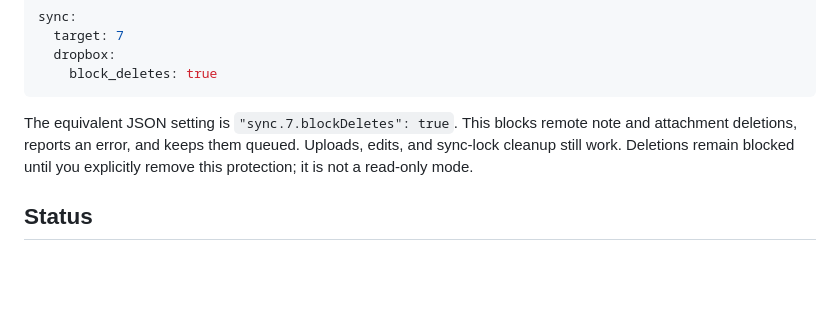
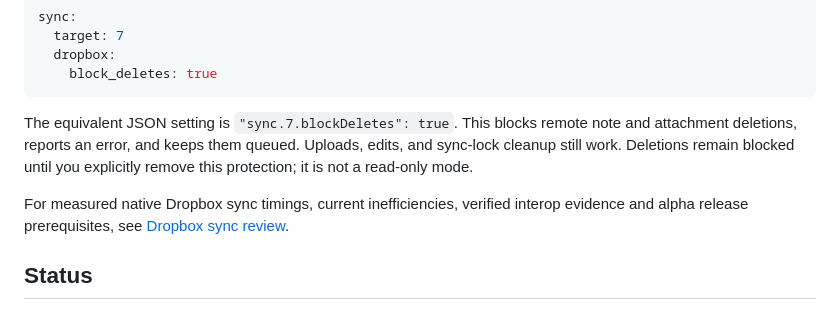
Before and after one commit to lsj5031/joplin-lite, a Markdown page: README.md, the part around the change. Drawn GitHub-style; blank space fills up the shorter version.

Commit message:
docs: record Dropbox sync timings and alpha release gaps
Amp-Thread-ID: https://ampcode.com/threads/T-01a1497a-72f1-75ec-bb18-ddb2d29c6265
Co-authored-by: Amp <amp@ampcode.com>

```diff
--- a/README.md
+++ b/README.md
@@ -108,6 +108,10 @@ note and attachment deletions, reports an error, and keeps them queued. Uploads,
 edits, and sync-lock cleanup still work. Deletions remain blocked until you
 explicitly remove this protection; it is not a read-only mode.
 
+For measured native Dropbox sync timings, current inefficiencies, verified
+interop evidence and alpha release prerequisites, see
+[Dropbox sync review](docs/dropbox-sync-review.md).
+
 ## Status
 
 - **M0** (headless, cgo-free, lossless baseline) — done: golden-corpus format gate
```
Also changed, not shown: docs/dropbox-sync-review.md (added, +141 -0 lines).
